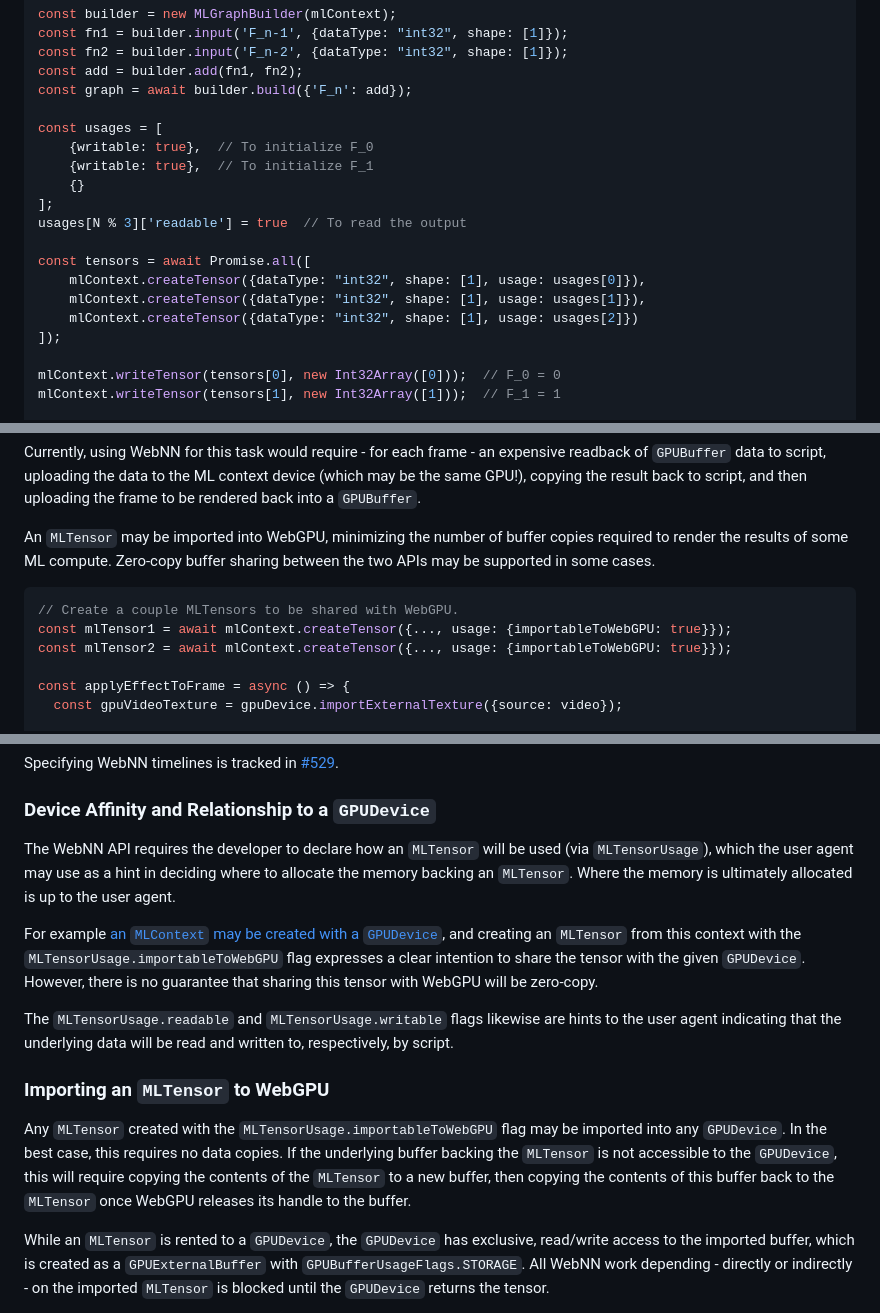
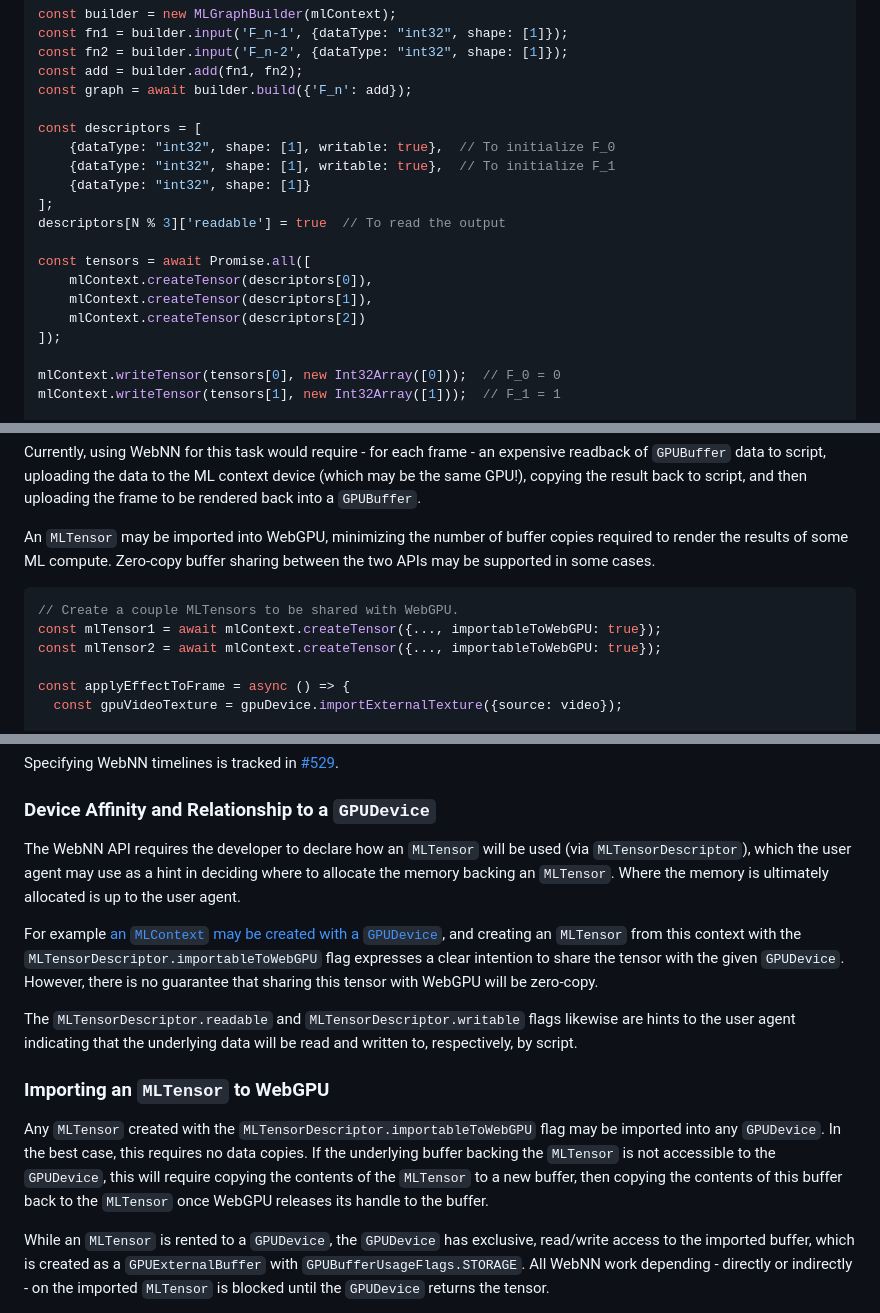
Before and after one commit to webmachinelearning/webnn, a Markdown page: mltensor-explainer.md, 3 parts joined by grey strips. Rendered like a GitHub page.

Commit message:
inline the formerly-nested MLTensorUsage dict into MLTensorDescriptor

````diff
--- a/mltensor-explainer.md
+++ b/mltensor-explainer.md
@@ -131,17 +131,17 @@ const fn2 = builder.input('F_n-2', {dataType: "int32", shape: [1]});
 const add = builder.add(fn1, fn2);
 const graph = await builder.build({'F_n': add});
 
-const usages = [
-    {writable: true},  // To initialize F_0
-    {writable: true},  // To initialize F_1
-    {}
+const descriptors = [
+    {dataType: "int32", shape: [1], writable: true},  // To initialize F_0
+    {dataType: "int32", shape: [1], writable: true},  // To initialize F_1
+    {dataType: "int32", shape: [1]}
 ];
-usages[N % 3]['readable'] = true  // To read the output
+descriptors[N % 3]['readable'] = true  // To read the output
 
 const tensors = await Promise.all([
-    mlContext.createTensor({dataType: "int32", shape: [1], usage: usages[0]}),
-    mlContext.createTensor({dataType: "int32", shape: [1], usage: usages[1]}),
-    mlContext.createTensor({dataType: "int32", shape: [1], usage: usages[2]})
+    mlContext.createTensor(descriptors[0]),
+    mlContext.createTensor(descriptors[1]),
+    mlContext.createTensor(descriptors[2])
 ]);
 
 mlContext.writeTensor(tensors[0], new Int32Array([0]));  // F_0 = 0
@@ -207,8 +207,8 @@ An `MLTensor` may be imported into WebGPU, minimizing the number of buffer copie
 
 ```js
 // Create a couple MLTensors to be shared with WebGPU.
-const mlTensor1 = await mlContext.createTensor({..., usage: {importableToWebGPU: true}});
-const mlTensor2 = await mlContext.createTensor({..., usage: {importableToWebGPU: true}});
+const mlTensor1 = await mlContext.createTensor({..., importableToWebGPU: true});
+const mlTensor2 = await mlContext.createTensor({..., importableToWebGPU: true});
 
 const applyEffectToFrame = async () => {
   const gpuVideoTexture = gpuDevice.importExternalTexture({source: video});
@@ -262,15 +262,15 @@ Specifying WebNN timelines is tracked in [#529](https://github.com/webmachinelea
 
 ### Device Affinity and Relationship to a `GPUDevice`
 
-The WebNN API requires the developer to declare how an `MLTensor` will be used (via `MLTensorUsage`), which the user agent may use as a hint in deciding where to allocate the memory backing an `MLTensor`. Where the memory is ultimately allocated is up to the user agent.
+The WebNN API requires the developer to declare how an `MLTensor` will be used (via `MLTensorDescriptor`), which the user agent may use as a hint in deciding where to allocate the memory backing an `MLTensor`. Where the memory is ultimately allocated is up to the user agent.
 
-For example [an `MLContext` may be created with a `GPUDevice`](https://www.w3.org/TR/webnn/#dom-ml-createcontext-gpudevice), and creating an `MLTensor` from this context with the `MLTensorUsage.importableToWebGPU` flag expresses a clear intention to share the tensor with the given `GPUDevice`. However, there is no guarantee that sharing this tensor with WebGPU will be zero-copy.
+For example [an `MLContext` may be created with a `GPUDevice`](https://www.w3.org/TR/webnn/#dom-ml-createcontext-gpudevice), and creating an `MLTensor` from this context with the `MLTensorDescriptor.importableToWebGPU` flag expresses a clear intention to share the tensor with the given `GPUDevice`. However, there is no guarantee that sharing this tensor with WebGPU will be zero-copy.
 
-The `MLTensorUsage.readable` and `MLTensorUsage.writable` flags likewise are hints to the user agent indicating that the underlying data will be read and written to, respectively, by script.
+The `MLTensorDescriptor.readable` and `MLTensorDescriptor.writable` flags likewise are hints to the user agent indicating that the underlying data will be read and written to, respectively, by script.
 
 ### Importing an `MLTensor` to WebGPU
 
-Any `MLTensor` created with the `MLTensorUsage.importableToWebGPU` flag may be imported into any `GPUDevice`. In the best case, this requires no data copies. If the underlying buffer backing the `MLTensor` is not accessible to the `GPUDevice`, this will require copying the contents of the `MLTensor` to a new buffer, then copying the contents of this buffer back to the `MLTensor` once WebGPU releases its handle to the buffer.
+Any `MLTensor` created with the `MLTensorDescriptor.importableToWebGPU` flag may be imported into any `GPUDevice`. In the best case, this requires no data copies. If the underlying buffer backing the `MLTensor` is not accessible to the `GPUDevice`, this will require copying the contents of the `MLTensor` to a new buffer, then copying the contents of this buffer back to the `MLTensor` once WebGPU releases its handle to the buffer.
 
 While an `MLTensor` is rented to a `GPUDevice`, the `GPUDevice` has exclusive, read/write access to the imported buffer, which is created as a `GPUExternalBuffer` with `GPUBufferUsageFlags.STORAGE`. All WebNN work depending - directly or indirectly - on the imported `MLTensor` is blocked until the `GPUDevice` returns the tensor.
 
````
Also changed, not shown: other parts of mltensor-explainer.md (+3 -8 lines).
